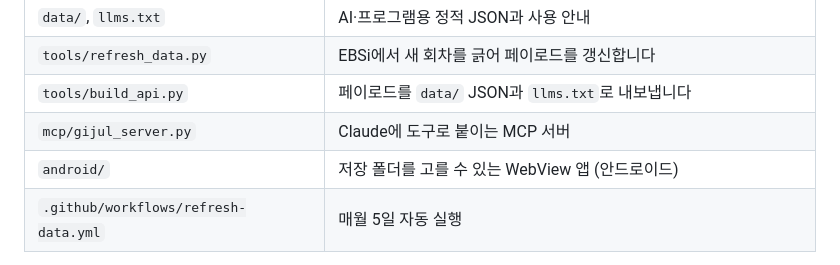
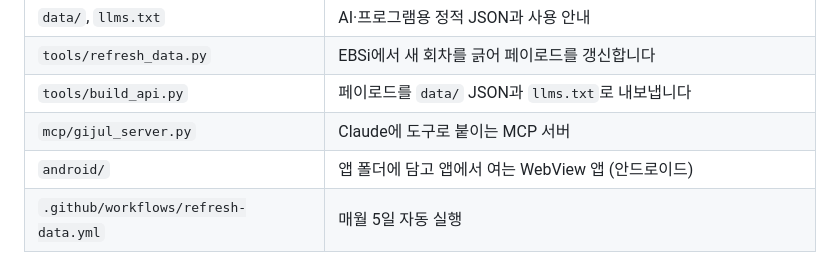
Before and after one commit to Mangom72/Direct-mogo, a Markdown page: README.md, the part around the change. GitHub-like rendering.

Commit message:
Fix stale android/ description in the README table
It still described the folder picker that the previous commit removed.

Co-Authored-By: Claude Opus 5 <noreply@anthropic.com>
Claude-Session: https://claude.ai/code/session_01GatjVN6rf3ifDZqLYeiVBL

```diff
--- a/README.md
+++ b/README.md
@@ -30,7 +30,7 @@ EBSi를 헤매지 않고 학년 → 과목 → 연도만 고르면 문제·정
 | `tools/refresh_data.py` | EBSi에서 새 회차를 긁어 페이로드를 갱신합니다 |
 | `tools/build_api.py` | 페이로드를 `data/` JSON과 `llms.txt`로 내보냅니다 |
 | `mcp/gijul_server.py` | Claude에 도구로 붙이는 MCP 서버 |
-| `android/` | 저장 폴더를 고를 수 있는 WebView 앱 (안드로이드) |
+| `android/` | 앱 폴더에 담고 앱에서 여는 WebView 앱 (안드로이드) |
 | `.github/workflows/refresh-data.yml` | 매월 5일 자동 실행 |
 
 자료를 `index.html` 안에 넣어둔 덕분에, **이 파일 하나만 캐시하면 조회·필터가 네트워크 없이 전부 동작합니다.** 네트워크가 필요한 건 PDF를 받을 때뿐입니다.
```
